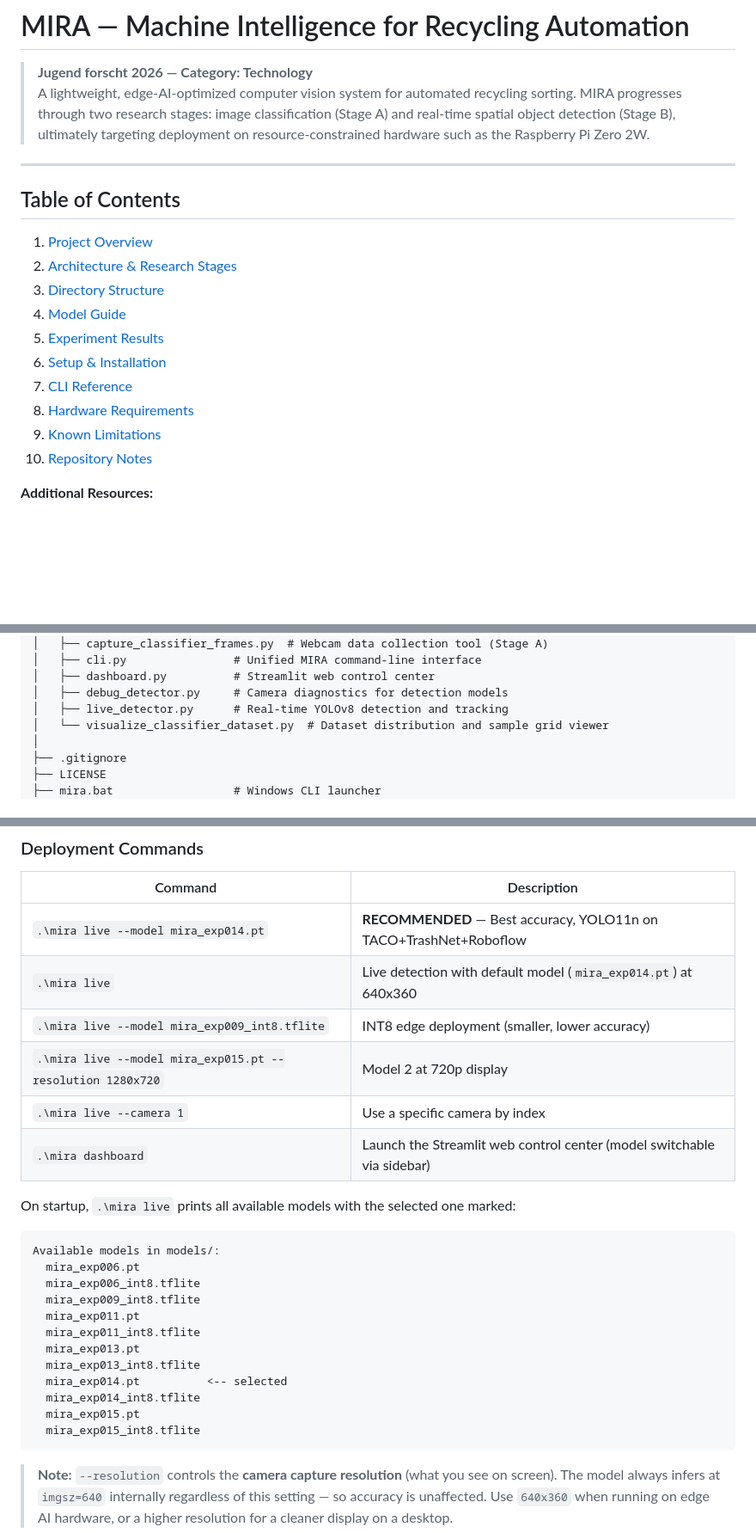
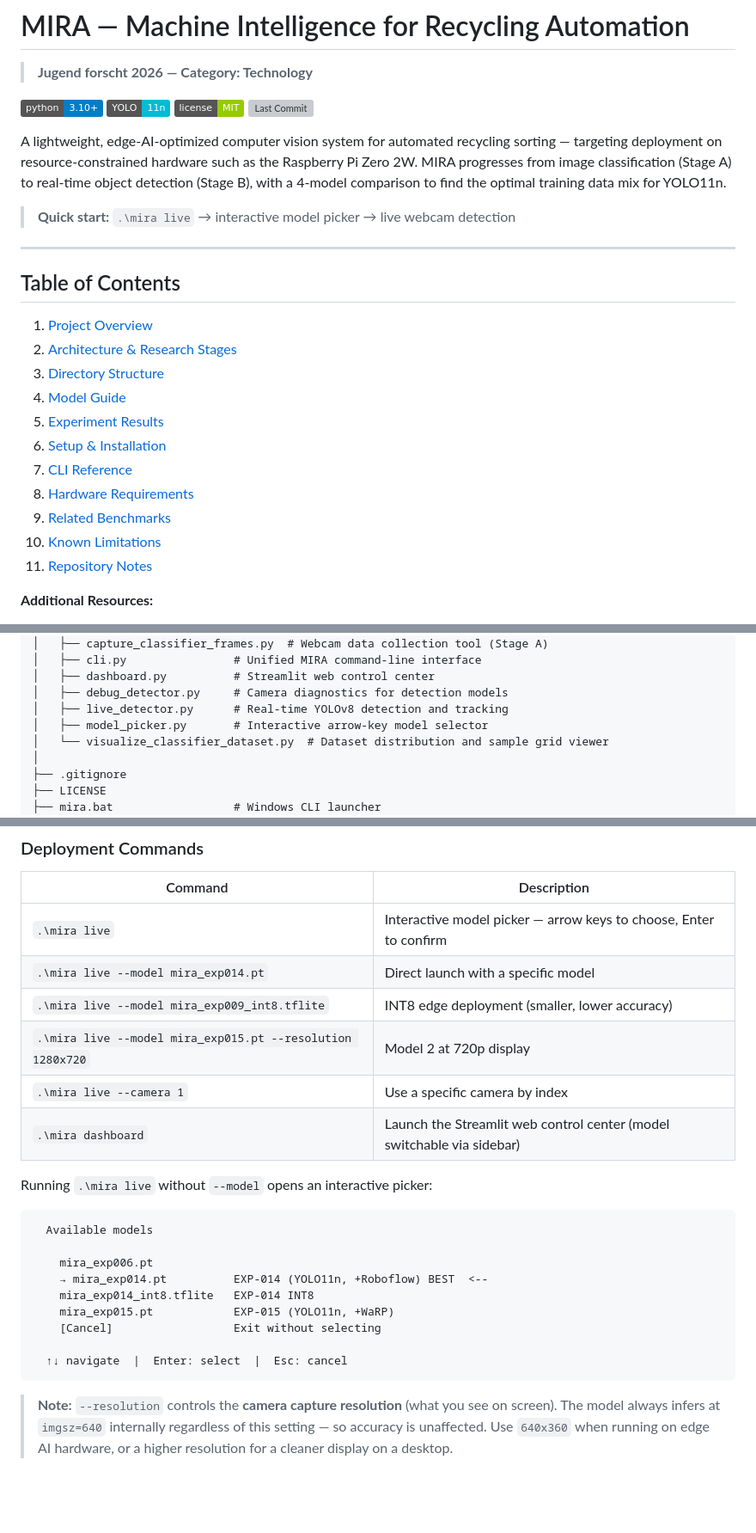
Before and after one commit to jeremy341/MIRA-AI, a Markdown page: README.md, 3 parts joined by grey strips. Shown at 86% size. Rendered like a GitHub page; badges without logos; blank space fills up the shorter version; grey boxes are pictures that could not be loaded.

Commit message:
docs: badges, model picker docs, benchmarks section, renumber sections

````diff
--- a/README.md
+++ b/README.md
@@ -1,7 +1,15 @@
 # MIRA — Machine Intelligence for Recycling Automation
 
 > **Jugend forscht 2026 — Category: Technology**
-> A lightweight, edge-AI-optimized computer vision system for automated recycling sorting. MIRA progresses through two research stages: image classification (Stage A) and real-time spatial object detection (Stage B), ultimately targeting deployment on resource-constrained hardware such as the Raspberry Pi Zero 2W.
+
+[![Python 3.10+](https://img.shields.io/badge/python-3.10+-blue.svg)](https://www.python.org/downloads/)
+[![Ultralytics](https://img.shields.io/badge/YOLO-11n-%2300bcd4)](https://github.com/ultralytics/ultralytics)
+[![License](https://img.shields.io/badge/license-MIT-green.svg)](LICENSE)
+[![Last Commit](https://img.shields.io/github/last-commit/jeremy341/MIRA-AI)](https://github.com/jeremy341/MIRA-AI/commits/main)
+
+A lightweight, edge-AI-optimized computer vision system for automated recycling sorting — targeting deployment on resource-constrained hardware such as the Raspberry Pi Zero 2W. MIRA progresses from image classification (Stage A) to real-time object detection (Stage B), with a 4-model comparison to find the optimal training data mix for YOLO11n.
+
+> **Quick start:** `.\mira live` → interactive model picker → live webcam detection
 
 ---
 
@@ -15,8 +23,9 @@
 6. [Setup & Installation](#6-setup--installation)
 7. [CLI Reference](#7-cli-reference)
 8. [Hardware Requirements](#8-hardware-requirements)
-9. [Known Limitations](#9-known-limitations)
-10. [Repository Notes](#10-repository-notes)
+9. [Related Benchmarks](#9-related-benchmarks)
+10. [Known Limitations](#10-known-limitations)
+11. [Repository Notes](#11-repository-notes)
 
 **Additional Resources:**
 - **[Quick Start Guide](CLAUDE/QUICK_START.md)** — Get running in 3 minutes
@@ -160,6 +169,7 @@ MIRA-AI/
 │   ├── dashboard.py          # Streamlit web control center
 │   ├── debug_detector.py     # Camera diagnostics for detection models
 │   ├── live_detector.py      # Real-time YOLOv8 detection and tracking
+│   ├── model_picker.py       # Interactive arrow-key model selector
 │   └── visualize_classifier_dataset.py  # Dataset distribution and sample grid viewer
 │
 ├── .gitignore
@@ -411,28 +421,25 @@ MIRA uses a unified CLI launched via `mira.bat` (Windows) or `python src/cli.py`
 
 | Command | Description |
 |---|---|
-| `.\mira live --model mira_exp014.pt` | **RECOMMENDED** — Best accuracy, YOLO11n on TACO+TrashNet+Roboflow |
-| `.\mira live` | Live detection with default model (`mira_exp014.pt`) at 640x360 |
+| `.\mira live` | Interactive model picker — arrow keys to choose, Enter to confirm |
+| `.\mira live --model mira_exp014.pt` | Direct launch with a specific model |
 | `.\mira live --model mira_exp009_int8.tflite` | INT8 edge deployment (smaller, lower accuracy) |
 | `.\mira live --model mira_exp015.pt --resolution 1280x720` | Model 2 at 720p display |
 | `.\mira live --camera 1` | Use a specific camera by index |
 | `.\mira dashboard` | Launch the Streamlit web control center (model switchable via sidebar) |
 
-On startup, `.\mira live` prints all available models with the selected one marked:
+Running `.\mira live` without `--model` opens an interactive picker:
 
-```
-Available models in models/:
-  mira_exp006.pt
-  mira_exp006_int8.tflite
-  mira_exp009_int8.tflite
-  mira_exp011.pt
-  mira_exp011_int8.tflite
-  mira_exp013.pt
-  mira_exp013_int8.tflite
-  mira_exp014.pt          <-- selected
-  mira_exp014_int8.tflite
-  mira_exp015.pt
-  mira_exp015_int8.tflite
+```text
+  Available models
+
+    mira_exp006.pt
+    → mira_exp014.pt          EXP-014 (YOLO11n, +Roboflow) BEST  <--
+    mira_exp014_int8.tflite   EXP-014 INT8
+    mira_exp015.pt            EXP-015 (YOLO11n, +WaRP)
+    [Cancel]                  Exit without selecting
+
+  ↑↓ navigate  |  Enter: select  |  Esc: cancel
 ```
 
 > **Note:** `--resolution` controls the **camera capture resolution** (what you see on screen). The model always infers at `imgsz=640` internally regardless of this setting — so accuracy is unaffected. Use `640x360` when running on edge AI hardware, or a higher resolution for a cleaner display on a desktop.
````
Also changed, not shown: other parts of README.md (+23 -5 lines).
